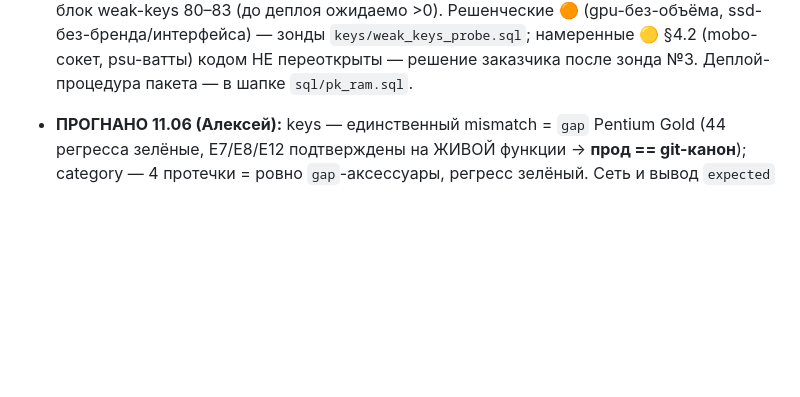
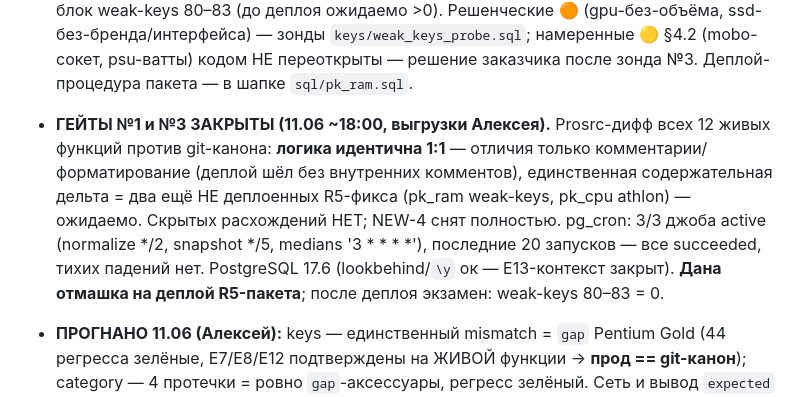
Before and after one commit to resutomaru/-, a Markdown page: audit/README.md, the part around the change. GitHub-like rendering; blank space fills up the shorter version.

Commit message:
docs(audit): gates 1+3 closed — live==git literal diff clean, cron healthy
Prosrc dump of all 12 live functions diffed against git canon: logic
identical 1:1; only delta = comments/whitespace (deployed bodies carry no
inline comments) plus the two expected not-yet-deployed R5 fixes (pk_ram,
pk_cpu athlon). No hidden drift - NEW-4 fully retired. pg_cron 3/3 active,
last 20 runs all succeeded. PostgreSQL 17.6. R5 deploy batch is cleared.

https://claude.ai/code/session_01CXi72qGktmJVyMe9qPrgbM

```diff
--- a/audit/README.md
+++ b/audit/README.md
@@ -166,6 +166,13 @@
   weak-keys 80–83 (до деплоя ожидаемо >0). Решенческие 🟠 (gpu-без-объёма, ssd-без-бренда/интерфейса) —
   зонды `keys/weak_keys_probe.sql`; намеренные 🟡 §4.2 (mobo-сокет, psu-ватты) кодом НЕ переоткрыты —
   решение заказчика после зонда №3. Деплой-процедура пакета — в шапке `sql/pk_ram.sql`.
+- **ГЕЙТЫ №1 и №3 ЗАКРЫТЫ (11.06 ~18:00, выгрузки Алексея).** Prosrc-дифф всех 12 живых функций против
+  git-канона: **логика идентична 1:1** — отличия только комментарии/форматирование (деплой шёл без
+  внутренних комментов), единственная содержательная дельта = два ещё НЕ деплоенных R5-фикса
+  (pk_ram weak-keys, pk_cpu athlon) — ожидаемо. Скрытых расхождений НЕТ; NEW-4 снят полностью.
+  pg_cron: 3/3 джоба active (normalize */2, snapshot */5, medians '3 * * * *'), последние 20 запусков —
+  все succeeded, тихих падений нет. PostgreSQL 17.6 (lookbehind/`\y` ок — E13-контекст закрыт).
+  **Дана отмашка на деплой R5-пакета**; после деплоя экзамен: weak-keys 80–83 = 0.
 
 - **ПРОГНАНО 11.06 (Алексей):** keys — единственный mismatch = `gap` Pentium Gold (44 регресса зелёные,
   E7/E8/E12 подтверждены на ЖИВОЙ функции → **прод == git-канон**); category — 4 протечки = ровно
```
